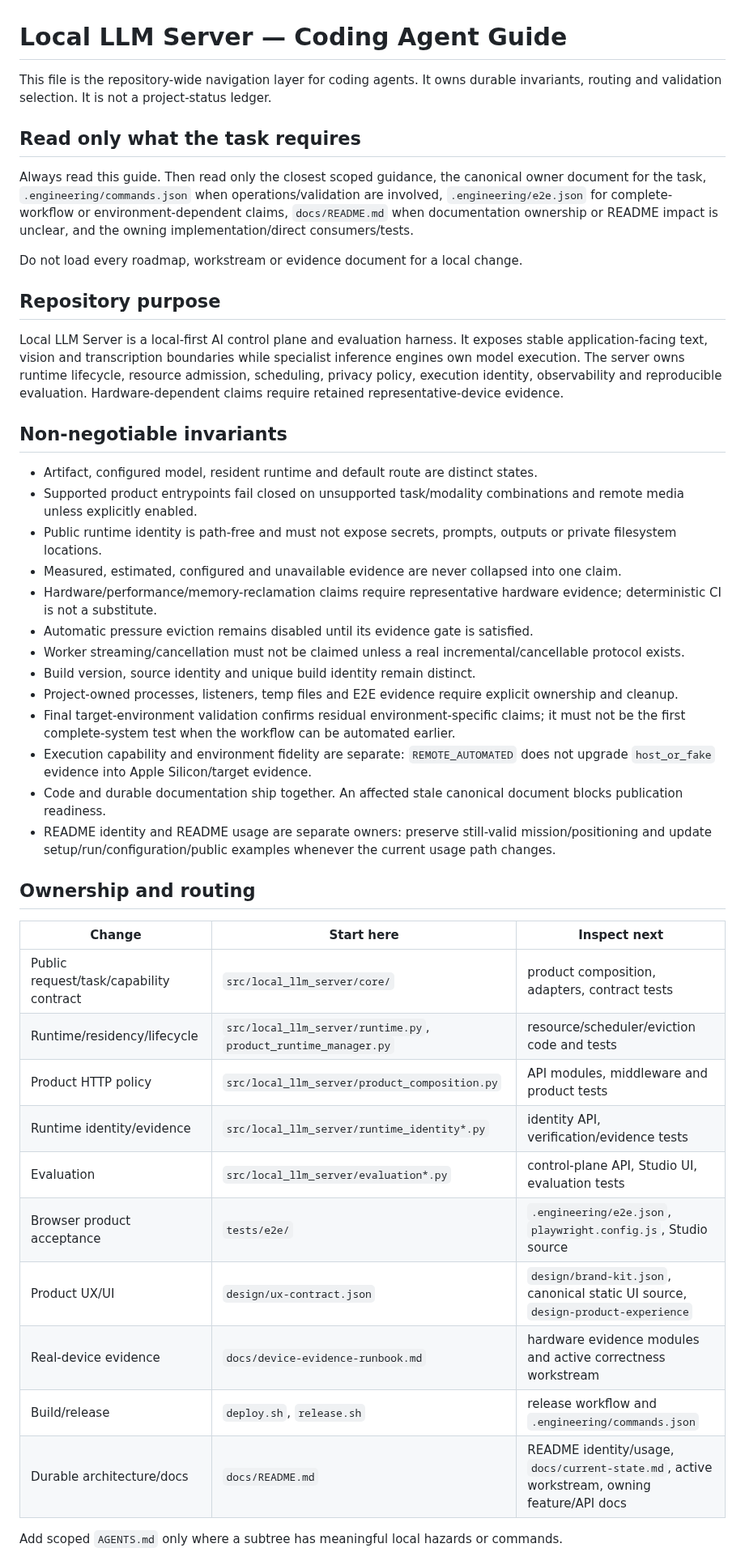
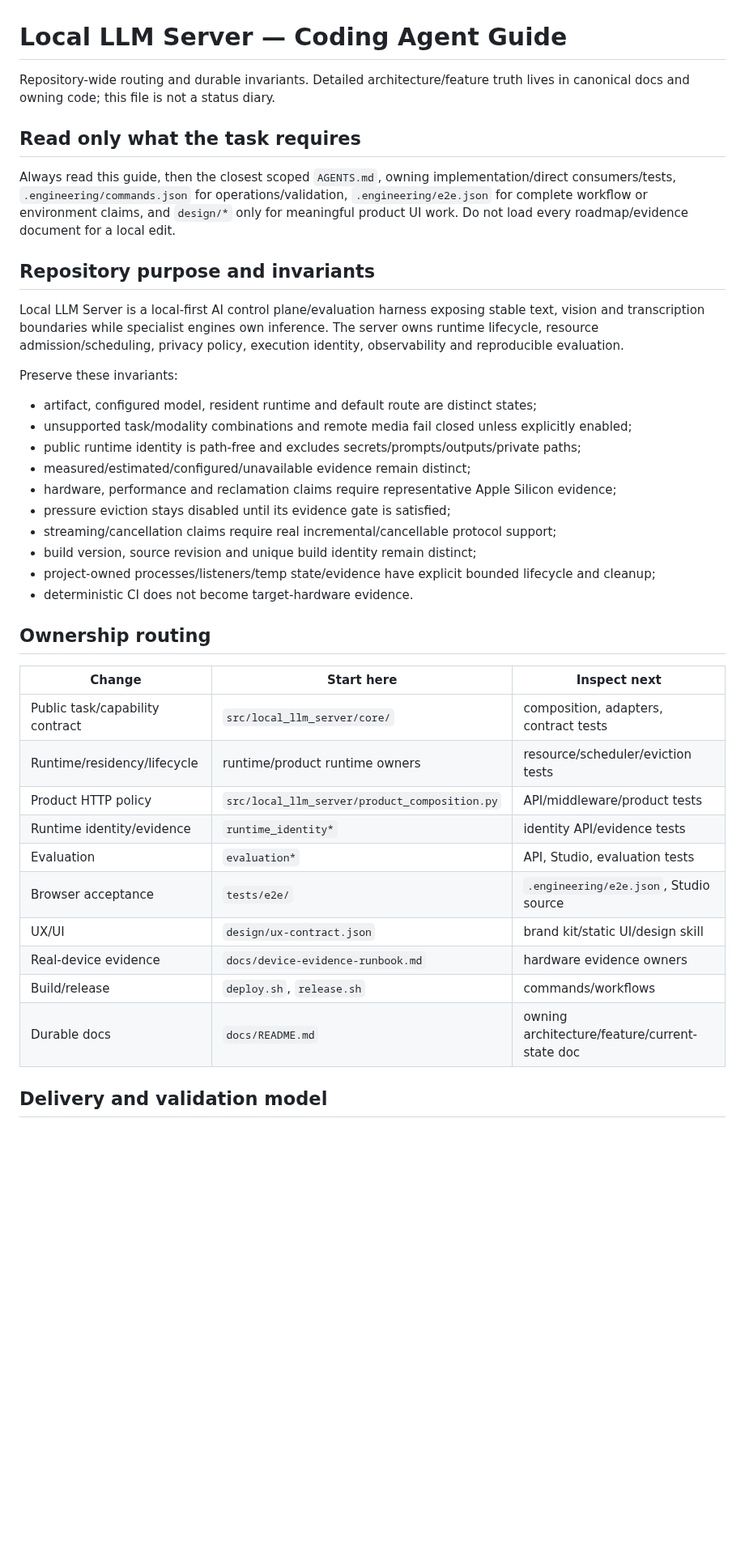
Before and after one commit to daniele21/local-llm-server, a Markdown page: AGENTS.md, the part around one of its changes. Shown at 81% size. Rendered like a GitHub page; blank space fills up the shorter version.

```diff
--- a/AGENTS.md
+++ b/AGENTS.md
@@ -1,47 +1,41 @@
 # Local LLM Server — Coding Agent Guide
 
-This file is the repository-wide navigation layer for coding agents. It owns durable invariants, routing and validation selection. It is not a project-status ledger.
+Repository-wide routing and durable invariants. Detailed architecture/feature truth lives in canonical docs and owning code; this file is not a status diary.
 
 ## Read only what the task requires
 
-Always read this guide. Then read only the closest scoped guidance, the canonical owner document for the task, `.engineering/commands.json` when operations/validation are involved, `.engineering/e2e.json` for complete-workflow or environment-dependent claims, `docs/README.md` when documentation ownership or README impact is unclear, and the owning implementation/direct consumers/tests.
+Always read this guide, then the closest scoped `AGENTS.md`, owning implementation/direct consumers/tests, `.engineering/commands.json` for operations/validation, `.engineering/e2e.json` for complete workflow or environment claims, and `design/*` only for meaningful product UI work. Do not load every roadmap/evidence document for a local edit.
 
-Do not load every roadmap, workstream or evidence document for a local change.
+## Repository purpose and invariants
 
-## Repository purpose
+Local LLM Server is a local-first AI control plane/evaluation harness exposing stable text, vision and transcription boundaries while specialist engines own inference. The server owns runtime lifecycle, resource admission/scheduling, privacy policy, execution identity, observability and reproducible evaluation.
 
-Local LLM Server is a local-first AI control plane and evaluation harness. It exposes stable application-facing text, vision and transcription boundaries while specialist inference engines own model execution. The server owns runtime lifecycle, resource admission, scheduling, privacy policy, execution identity, observability and reproducible evaluation. Hardware-dependent claims require retained representative-device evidence.
+Preserve these invariants:
+- artifact, configured model, resident runtime and default route are distinct states;
+- unsupported task/modality combinations and remote media fail closed unless explicitly enabled;
+- public runtime identity is path-free and excludes secrets/prompts/outputs/private paths;
+- measured/estimated/configured/unavailable evidence remain distinct;
+- hardware, performance and reclamation claims require representative Apple Silicon evidence;
+- pressure eviction stays disabled until its evidence gate is satisfied;
+- streaming/cancellation claims require real incremental/cancellable protocol support;
+- build version, source revision and unique build identity remain distinct;
+- project-owned processes/listeners/temp state/evidence have explicit bounded lifecycle and cleanup;
+- deterministic CI does not become target-hardware evidence.
 
-## Non-negotiable invariants
-
-- Artifact, configured model, resident runtime and default route are distinct states.
-- Supported product entrypoints fail closed on unsupported task/modality combinations and remote media unless explicitly enabled.
-- Public runtime identity is path-free and must not expose secrets, prompts, outputs or private filesystem locations.
-- Measured, estimated, configured and unavailable evidence are never collapsed into one claim.
-- Hardware/performance/memory-reclamation claims require representative hardware evidence; deterministic CI is not a substitute.
-- Automatic pressure eviction remains disabled until its evidence gate is satisfied.
-- Worker streaming/cancellation must not be claimed unless a real incremental/cancellable protocol exists.
-- Build version, source identity and unique build identity remain distinct.
-- Project-owned processes, listeners, temp files and E2E evidence require explicit ownership and cleanup.
-- Final target-environment validation confirms residual environment-specific claims; it must not be the first complete-system test when the workflow can be automated earlier.
-- Execution capability and environment fidelity are separate: `REMOTE_AUTOMATED` does not upgrade `host_or_fake` evidence into Apple Silicon/target evidence.
-- Code and durable documentation ship together. An affected stale canonical document blocks publication readiness.
-- README identity and README usage are separate owners: preserve still-valid mission/positioning and update setup/run/configuration/public examples whenever the current usage path changes.
-
-## Ownership and routing
+## Ownership routing
 
 | Change | Start here | Inspect next |
 | --- | --- | --- |
-| Public request/task/capability contract | `src/local_llm_server/core/` | product composition, adapters, contract tests |
-| Runtime/residency/lifecycle | `src/local_llm_server/runtime.py`, `product_runtime_manager.py` | resource/scheduler/eviction code and tests |
-| Product HTTP policy | `src/local_llm_server/product_composition.py` | API modules, middleware and product tests |
-| Runtime identity/evidence | `src/local_llm_server/runtime_identity*.py` | identity API, verification/evidence tests |
-| Evaluation | `src/local_llm_server/evaluation*.py` | control-plane API, Studio UI, evaluation tests |
-| Browser product acceptance | `tests/e2e/` | `.engineering/e2e.json`, `playwright.config.js`, Studio source |
-| Product UX/UI | `design/ux-contract.json` | `design/brand-kit.json`, canonical static UI source, `design-product-experience` |
-| Real-device evidence | `docs/device-evidence-runbook.md` | hardware evidence modules and active correctness workstream |
-| Build/release | `deploy.sh`, `release.sh` | release workflow and `.engineering/commands.json` |
-| Durable architecture/docs | `docs/README.md` | README identity/usage, `docs/current-state.md`, active workstream, owning feature/API docs |
+| Public task/capability contract | `src/local_llm_server/core/` | composition, adapters, contract tests |
+| Runtime/residency/lifecycle | runtime/product runtime owners | resource/scheduler/eviction tests |
+| Product HTTP policy | `src/local_llm_server/product_composition.py` | API/middleware/product tests |
+| Runtime identity/evidence | `runtime_identity*` | identity API/evidence tests |
+| Evaluation | `evaluation*` | API, Studio, evaluation tests |
+| Browser acceptance | `tests/e2e/` | `.engineering/e2e.json`, Studio source |
+| UX/UI | `design/ux-contract.json` | brand kit/static UI/design skill |
+| Real-device evidence | `docs/device-evidence-runbook.md` | hardware evidence owners |
+| Build/release | `deploy.sh`, `release.sh` | commands/workflows |
+| Durable docs | `docs/README.md` | owning architecture/feature/current-state doc |
 
-Add scoped `AGENTS.md` only where a subtree has meaningful local hazards or commands.
+## Delivery and validation model
 
```
Also changed, not shown: other parts of AGENTS.md (+24 -41 lines).
